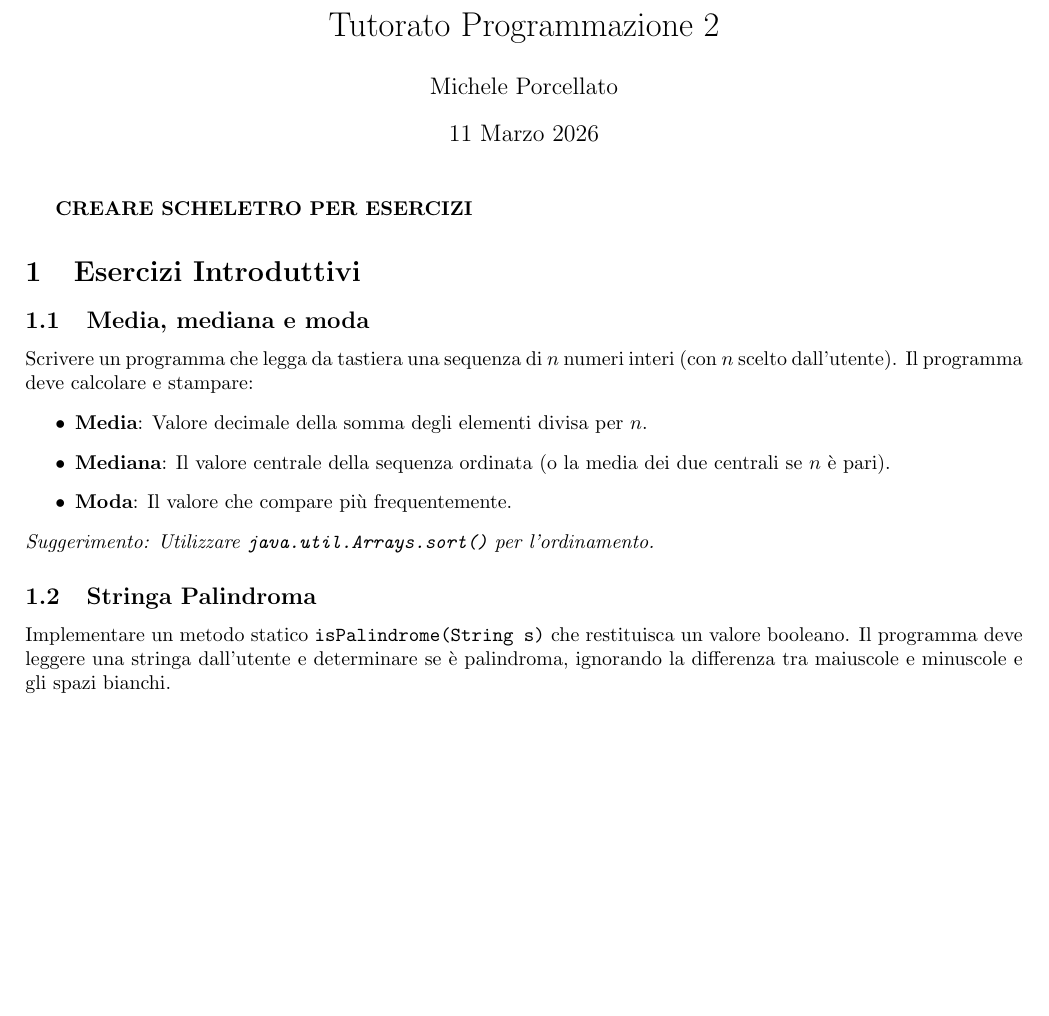
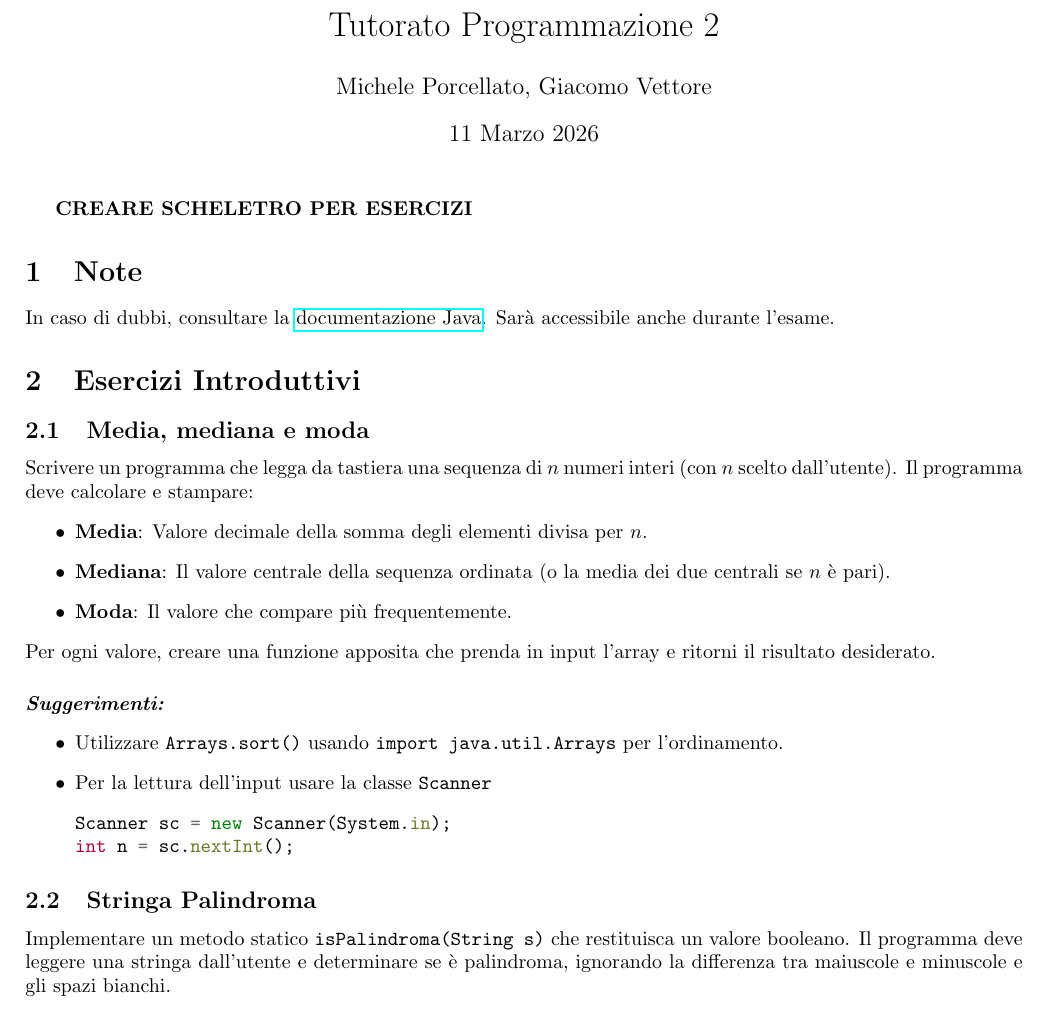
Before and after one commit to alterax05/Tutorati-P2, a LaTeX document (tutorato 1 11-03/main.tex): part of page 1 of 2, cut so that both start at the same text, the shorter picture padded with empty space. Compiled offline with pdfLaTeX.

Commit message:
Updates from Overleaf

```diff
--- a/tutorato 1 11-03/main.tex
+++ b/tutorato 1 11-03/main.tex
@@ -3,8 +3,10 @@
 \usepackage{minted}
 \usepackage[margin=2cm]{geometry}
 
+\usepackage{hyperref}
+
 \title{Tutorato Programmazione 2}
-\author{Michele Porcellato}
+\author{Michele Porcellato, Giacomo Vettore}
 \date{11 Marzo 2026}
 
 \begin{document}
@@ -12,6 +14,9 @@
 \maketitle
 
 \textbf{CREARE SCHELETRO PER ESERCIZI}
+
+\section{Note}
+In caso di dubbi, consultare la \href{https://docs.oracle.com/en/java/javase/25/docs/api/index.html}{documentazione Java}. Sarà accessibile anche durante l'esame.
 
 \section{Esercizi Introduttivi}
 \subsection{Media, mediana e moda}
@@ -21,10 +26,19 @@ Scrivere un programma che legga da tastiera una sequenza di $n$ numeri interi (c
     \item \textbf{Mediana}: Il valore centrale della sequenza ordinata (o la media dei due centrali se $n$ è pari).
     \item \textbf{Moda}: Il valore che compare più frequentemente.
 \end{itemize}
-\textit{Suggerimento: Utilizzare \texttt{java.util.Arrays.sort()} per l'ordinamento.}
+Per ogni valore, creare una funzione apposita che prenda in input l'array e ritorni il risultato desiderato.
+\paragraph{\textit{Suggerimenti:}}
+\begin{itemize}
+    \item Utilizzare \texttt{Arrays.sort()} usando \texttt{import java.util.Arrays} per l'ordinamento.
+    \item Per la lettura dell'input usare la classe \texttt{Scanner}
+    \begin{minted}{java}
+Scanner sc = new Scanner(System.in);
+int n = sc.nextInt();
+    \end{minted}
+\end{itemize}
 
 \subsection{Stringa Palindroma}
-Implementare un metodo statico \texttt{isPalindrome(String s)} che restituisca un valore booleano. Il programma deve leggere una stringa dall'utente e determinare se è palindroma, ignorando la differenza tra maiuscole e minuscole e gli spazi bianchi.
+Implementare un metodo statico \texttt{isPalindroma(String s)} che restituisca un valore booleano. Il programma deve leggere una stringa dall'utente e determinare se è palindroma, ignorando la differenza tra maiuscole e minuscole e gli spazi bianchi.
 \begin{itemize}
     \item Esempio: "I topi non avevano nipoti" $\rightarrow$ \texttt{true}.
 \end{itemize}
```
Also changed, not shown: tutorato 1 11-03/main.tex (2 more changed lines).
